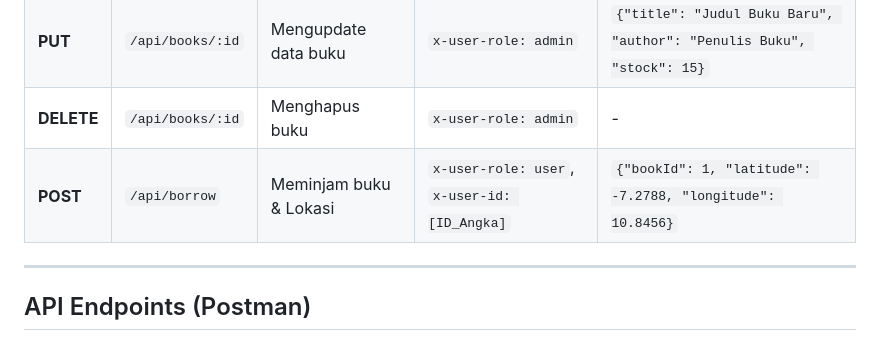
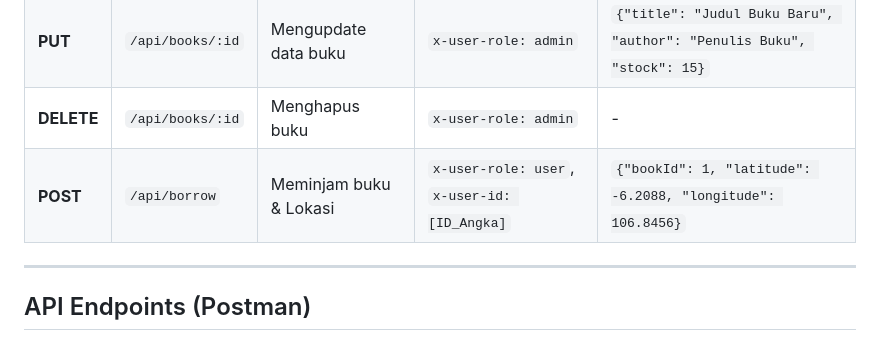
Before and after one commit to A-PPAW-TI503P-2025/20230140047_A_REMED_UTS, a Markdown page: README.md, the part around the change. GitHub-like rendering.

```diff
--- a/README.md
+++ b/README.md
@@ -27,7 +27,7 @@ Sistem manajemen perpustakaan modern dengan fitur manajemen buku dan validasi pe
 | **POST** | `/api/books` | Menambah buku baru | `x-user-role: admin` | `{"title": "Judul Buku", "author": "Penulis Buku", "stock": 15}` |
 | **PUT** | `/api/books/:id` | Mengupdate data buku | `x-user-role: admin` | `{"title": "Judul Buku Baru", "author": "Penulis Buku", "stock": 15}` |
 | **DELETE** | `/api/books/:id` | Menghapus buku | `x-user-role: admin` | - |
-| **POST** | `/api/borrow` | Meminjam buku & Lokasi | `x-user-role: user`, `x-user-id: [ID_Angka]` | `{"bookId": 1, "latitude": -7.2788, "longitude": 10.8456}` |
+| **POST** | `/api/borrow` | Meminjam buku & Lokasi | `x-user-role: user`, `x-user-id: [ID_Angka]` | `{"bookId": 1, "latitude": -6.2088, "longitude": 106.8456}` |
 
 ---
 
```
